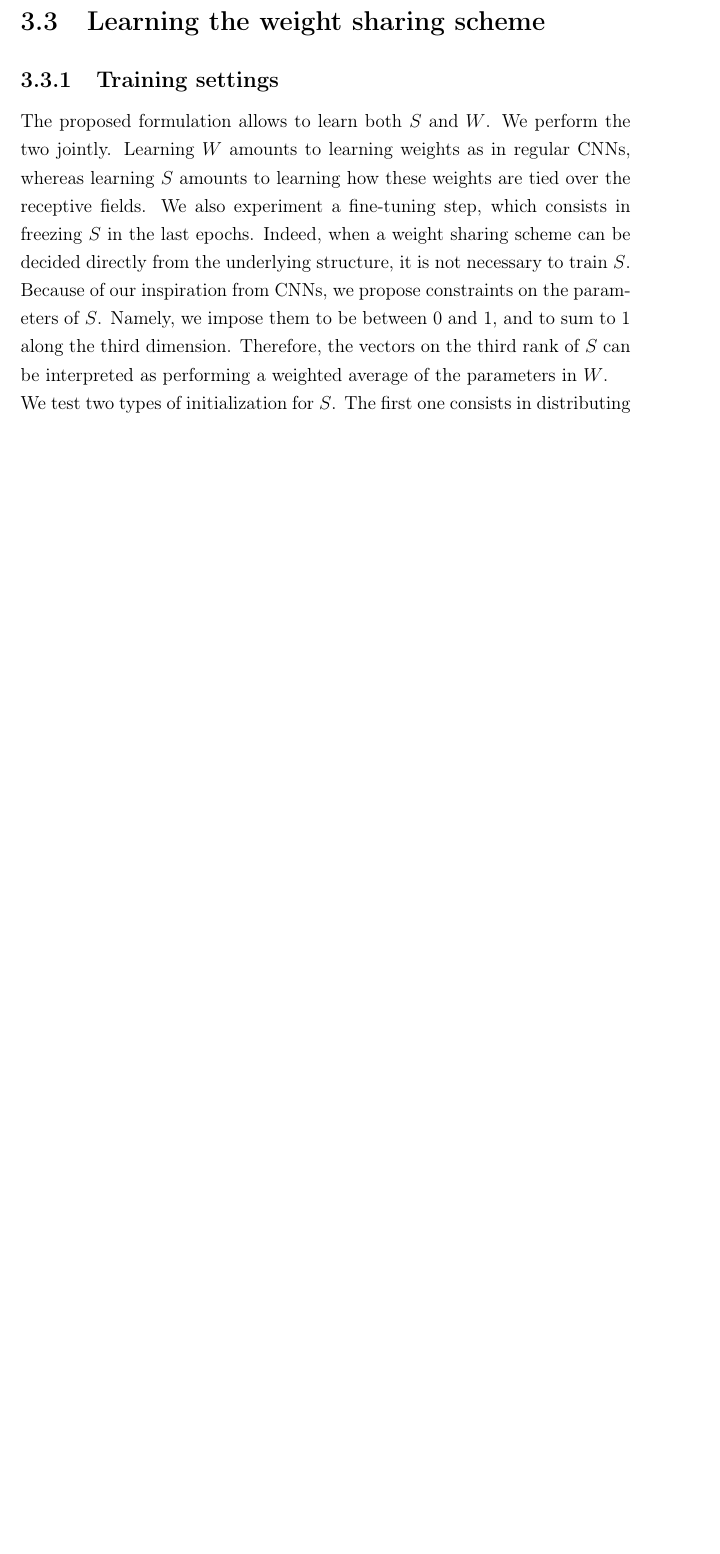
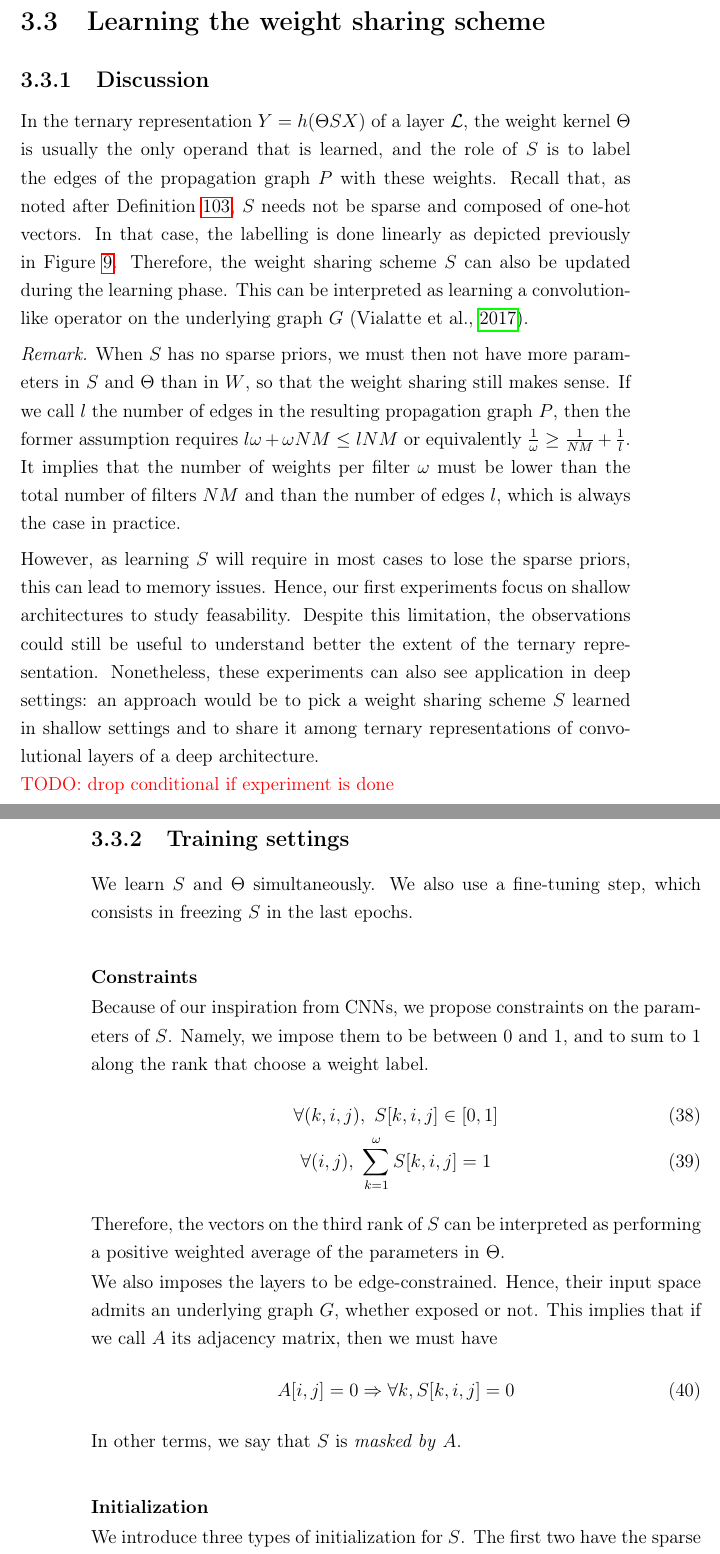
Before and after one commit to randomboolean/thesis, a LaTeX thesis (main.tex, which reads chapter3/learningscheme.tex): part of page 105 of 121 before the commit and two parts of pages 105 and 106 of 121 after it, the two joined at a grey line, cut so that both start at the same text, the shorter picture padded with empty space. Compiled offline with pdfLaTeX.

Commit message:
rev learning scheme

```diff
--- a/chapter3/learningscheme.tex
+++ b/chapter3/learningscheme.tex
@@ -1,13 +1,38 @@
 \section{Learning the weight sharing scheme}
+
+\subsection{Discussion}
+
+In the ternary representation $Y = h(\Theta S X)$ of a layer~$\cl$, the weight kernel~$\Theta$ is usually the only operand that is learned, and the role of~$S$ is to label the edges of the propagation graph~$P$ with these weights. Recall that, as noted after \defref{def:ter}, $S$ needs not be sparse and composed of one-hot vectors. In that case, the labelling is done linearly as depicted previously in \figref{fig:ternary}. Therefore, the weight sharing scheme $S$ can also be updated during the learning phase. This can be interpreted as learning a convolution-like operator on the underlying graph~$G$~\citep{vialatte2017learning}.
+
+\begin{remark}
+When $S$ has no sparse priors, we must then not have more parameters in $S$ and $\Theta$ than in $W$, so that the weight sharing still makes sense. If we call $l$ the number of edges in the resulting propagation graph $P$, then the former assumption requires $l\omega + \omega NM \leq lNM$ or equivalently $\frac{1}{\omega} \geq \frac{1}{NM} + \frac{1}{l}$. It implies that the number of weights per filter $\omega$ must be lower than the total number of filters $NM$ and than the number of edges $l$, which is always the case in practice.
+\end{remark}
+
+However, as learning $S$ will require in most cases to lose the sparse priors, this can lead to memory issues. Hence, our first experiments focus on shallow architectures to study feasability. Despite this limitation, the observations could still be useful to understand better the extent of the ternary representation. Nonetheless, these experiments can also see application in deep settings: an approach would be to pick a weight sharing scheme $S$ learned in shallow settings and to share it among ternary representations of convolutional layers of a deep architecture.
+
+\todo{drop conditional if experiment is done}
 
 \subsection{Training settings}
 
-The proposed formulation allows to learn both $S$ and $W$. We perform the two jointly. Learning $W$ amounts to learning weights as in regular CNNs, whereas learning $S$ amounts to learning how these weights are tied over the receptive fields. We also experiment a fine-tuning step, which consists in freezing $S$ in the last epochs. Indeed, when a weight sharing scheme can be decided directly from the underlying structure, it is not necessary to train $S$.
+We learn $S$ and $\Theta$ simultaneously. We also use a fine-tuning step, which consists in freezing $S$ in the last epochs.
 
-Because of our inspiration from CNNs, we propose constraints on the parameters of $S$. Namely, we impose them to be between 0 and 1, and to sum to 1 along the third dimension. Therefore, the vectors on the third rank of $S$ can be interpreted as performing a weighted average of the parameters in $W$.
+\paragraph{Constraints}
+Because of our inspiration from CNNs, we propose constraints on the parameters of $S$. Namely, we impose them to be between~$0$ and~$1$, and to sum to~$1$ along the rank that choose a weight label.
+\begin{gather}
+\forall (k,i,j),~S[k,i,j] \in [0,1]\\
+\forall (i,j),~\displaystyle \sum_{k=1}^\omega S[k,i,j] = 1
+\end{gather}
 
-We test two types of initialization for $S$. The first one consists in distributing one-hot-bit vectors along the third rank. We impose that for each receptive field, a particular one-hot-bit vector can only be distributed at most once more than any other. We refer to it as one-hot-bit initialization. The second one consists in using a uniform random distribution with limits as described in \cite{glorot2010understanding}.
+Therefore, the vectors on the third rank of $S$ can be interpreted as performing a positive weighted average of the parameters in $\Theta$.
 
-\subsection{Discussion}
+We also imposes the layers to be edge-constrained. Hence, their input space admits an underlying graph $G$, whether exposed or not. This implies that if we call $A$ its adjacency matrix, then we must have
+\begin{gather}
+%A[i,j] = 0 \Leftrightarrow S[:,i,j] = \textbf{0}
+A[i,j] = 0 \Rightarrow \forall k, S[k,i,j] = 0
+\end{gather}
+In other terms, we say that $S$ is \emph{masked by} $A$.
 
-\todo{}
+\paragraph{Initialization}
+We introduce three types of initialization for $S$. The first two have the sparse priors mentioned earlier:
+\begin{enumerate}
+  \item uniform random: parameters of $S$ are simply initialized with a uniform random distribution with limits as described by \cite{glorot2010understanding}.
```
Also changed, not shown: chapter3/perspective.tex (+1 -0 lines), date.tex (+1 -1 lines), revcount.tex (+1 -1 lines), main.pdf, chapter3/learningscheme.tex (26 more changed lines).
